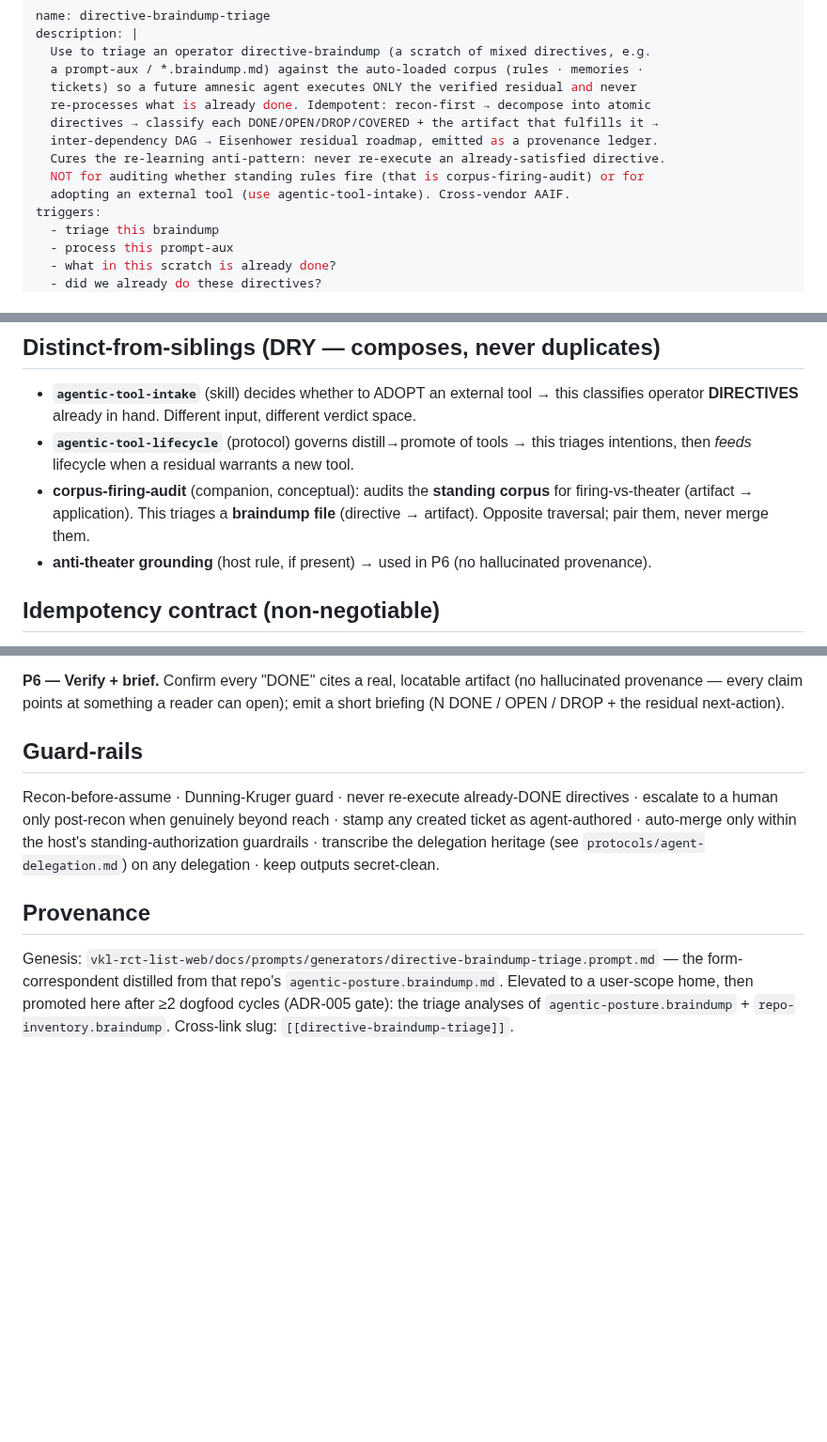
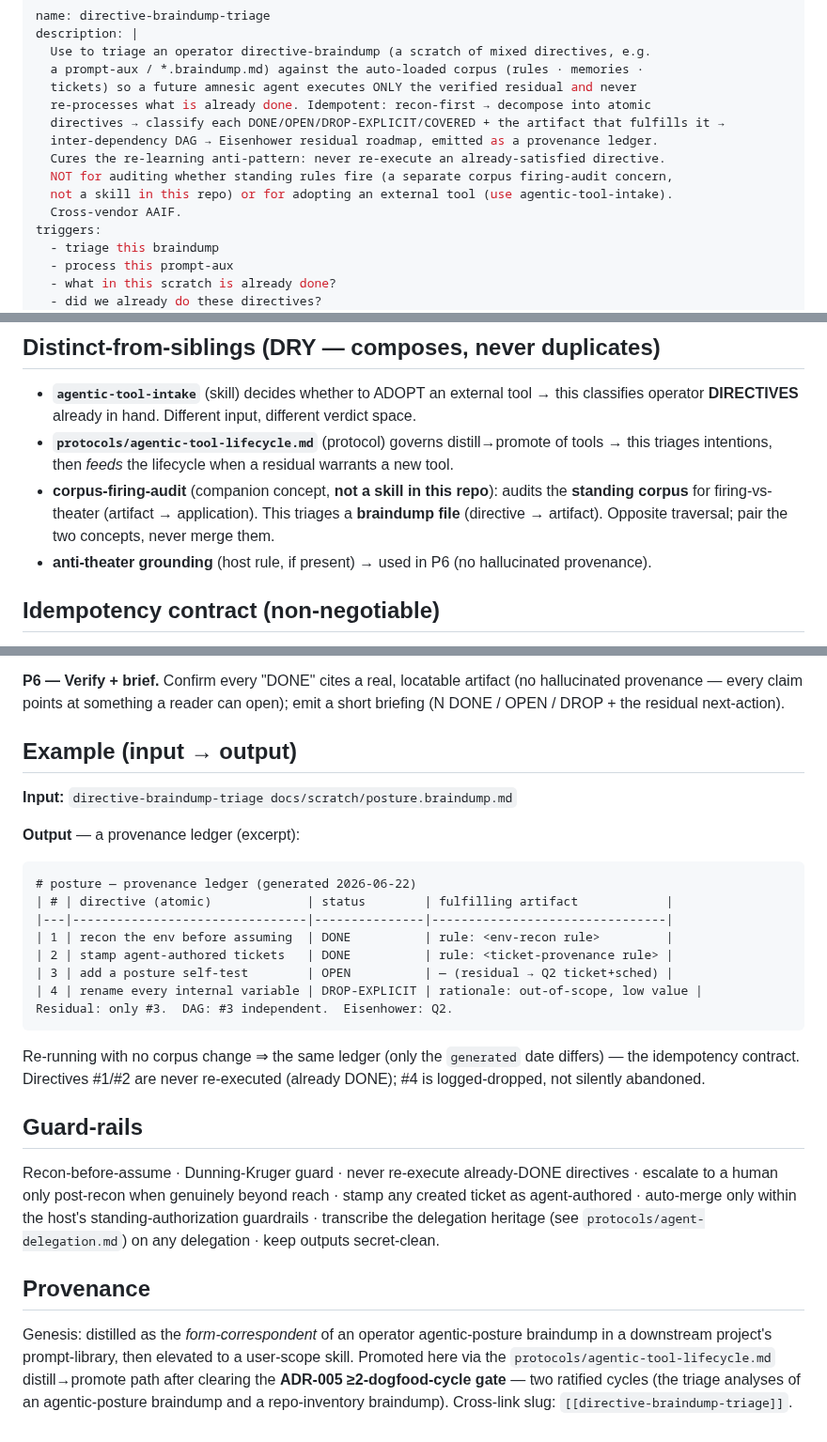
Before and after one commit to ekson73/multi-agent-os, a Markdown page: skills/directive-braindump-triage/SKILL.md, 3 parts joined by grey strips. Shown at 94% size. Drawn GitHub-style; blank space fills up the shorter version.

Commit message:
fix(skills): address bot review on directive-braindump-triage (#162)
- amazon-q :stop_sign:: drop private repo name from provenance (community-
  inaccessible + leaks internal structure) → generic lineage description
- Copilot: align frontmatter status set to DROP-EXPLICIT (was DROP);
  clarify corpus-firing-audit is a concept not a repo skill;
  link protocols/agentic-tool-lifecycle.md by path
- qodo: PROCESSED <YYYY-MM-DD> ISO-8601; cite lifecycle/ADR-005 promotion
  evidence; add a concrete input→output worked example

Co-Authored-By: Claude Opus 4.8 (1M context) <noreply@anthropic.com>

````diff
--- a/skills/directive-braindump-triage/SKILL.md
+++ b/skills/directive-braindump-triage/SKILL.md
@@ -5,11 +5,12 @@ description: |
   a prompt-aux / *.braindump.md) against the auto-loaded corpus (rules · memories ·
   tickets) so a future amnesic agent executes ONLY the verified residual and never
   re-processes what is already done. Idempotent: recon-first → decompose into atomic
-  directives → classify each DONE/OPEN/DROP/COVERED + the artifact that fulfills it →
+  directives → classify each DONE/OPEN/DROP-EXPLICIT/COVERED + the artifact that fulfills it →
   inter-dependency DAG → Eisenhower residual roadmap, emitted as a provenance ledger.
   Cures the re-learning anti-pattern: never re-execute an already-satisfied directive.
-  NOT for auditing whether standing rules fire (that is corpus-firing-audit) or for
-  adopting an external tool (use agentic-tool-intake). Cross-vendor AAIF.
+  NOT for auditing whether standing rules fire (a separate corpus firing-audit concern,
+  not a skill in this repo) or for adopting an external tool (use agentic-tool-intake).
+  Cross-vendor AAIF.
 triggers:
   - triage this braindump
   - process this prompt-aux
@@ -39,11 +40,11 @@ application is a dead file. This is the cure for "we keep re-learning what we al
 ## Distinct-from-siblings (DRY — composes, never duplicates)
 - **`agentic-tool-intake`** (skill) decides whether to ADOPT an external tool → this classifies
   operator **DIRECTIVES** already in hand. Different input, different verdict space.
-- **`agentic-tool-lifecycle`** (protocol) governs distill→promote of tools → this triages
-  intentions, then *feeds* lifecycle when a residual warrants a new tool.
-- **corpus-firing-audit** (companion, conceptual): audits the **standing corpus** for
-  firing-vs-theater (artifact → application). This triages a **braindump file** (directive →
-  artifact). Opposite traversal; pair them, never merge them.
+- **`protocols/agentic-tool-lifecycle.md`** (protocol) governs distill→promote of tools → this
+  triages intentions, then *feeds* the lifecycle when a residual warrants a new tool.
+- **corpus-firing-audit** (companion concept, **not a skill in this repo**): audits the **standing
+  corpus** for firing-vs-theater (artifact → application). This triages a **braindump file**
+  (directive → artifact). Opposite traversal; pair the two concepts, never merge them.
 - **anti-theater grounding** (host rule, if present) → used in P6 (no hallucinated provenance).
 
 ## Idempotency contract (non-negotiable)
@@ -85,6 +86,24 @@ pointing at the ledger.
 **P6 — Verify + brief.** Confirm every "DONE" cites a real, locatable artifact (no hallucinated
 provenance — every claim points at something a reader can open); emit a short briefing
 (N DONE / OPEN / DROP + the residual next-action).
+
+## Example (input → output)
+**Input:** `directive-braindump-triage docs/scratch/posture.braindump.md`
+
+**Output** — a provenance ledger (excerpt):
+```
+# posture — provenance ledger (generated 2026-06-22)
+| # | directive (atomic)             | status        | fulfilling artifact            |
+|---|--------------------------------|---------------|--------------------------------|
+| 1 | recon the env before assuming  | DONE          | rule: <env-recon rule>         |
+| 2 | stamp agent-authored tickets   | DONE          | rule: <ticket-provenance rule> |
+| 3 | add a posture self-test        | OPEN          | — (residual → Q2 ticket+sched) |
+| 4 | rename every internal variable | DROP-EXPLICIT | rationale: out-of-scope, low value |
+Residual: only #3.  DAG: #3 independent.  Eisenhower: Q2.
+```
+Re-running with no corpus change ⇒ the same ledger (only the `generated` date differs) — the
+idempotency contract. Directives #1/#2 are never re-executed (already DONE); #4 is logged-dropped,
+not silently abandoned.
 
 ## Guard-rails
 Recon-before-assume · Dunning-Kruger guard · never re-execute already-DONE directives · escalate
@@ -93,7 +112,8 @@ auto-merge only within the host's standing-authorization guardrails · transcrib
 heritage (see `protocols/agent-delegation.md`) on any delegation · keep outputs secret-clean.
 
 ## Provenance
-Genesis: `vkl-rct-list-web/docs/prompts/generators/directive-braindump-triage.prompt.md` — the
-form-correspondent distilled from that repo's `agentic-posture.braindump.md`. Elevated to a
-user-scope home, then promoted here after ≥2 dogfood cycles (ADR-005 gate): the triage analyses of
-`agentic-posture.braindump` + `repo-inventory.braindump`. Cross-link slug: `[[directive-braindump-triage]]`.
+Genesis: distilled as the *form-correspondent* of an operator agentic-posture braindump in a
+downstream project's prompt-library, then elevated to a user-scope skill. Promoted here via the
+`protocols/agentic-tool-lifecycle.md` distill→promote path after clearing the **ADR-005
+≥2-dogfood-cycle gate** — two ratified cycles (the triage analyses of an agentic-posture braindump
+and a repo-inventory braindump). Cross-link slug: `[[directive-braindump-triage]]`.
````
Also changed, not shown: other parts of skills/directive-braindump-triage/SKILL.md (+2 -2 lines).
